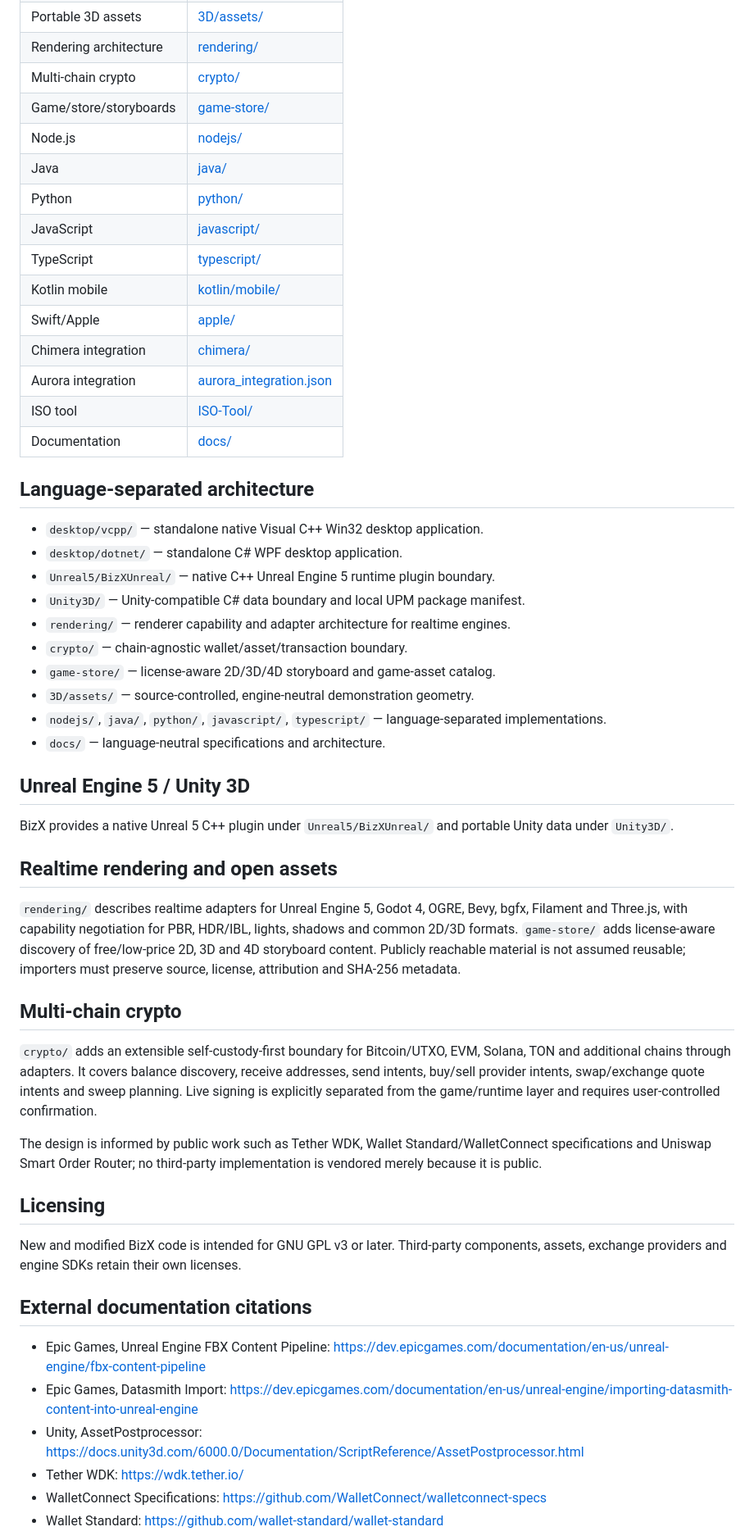
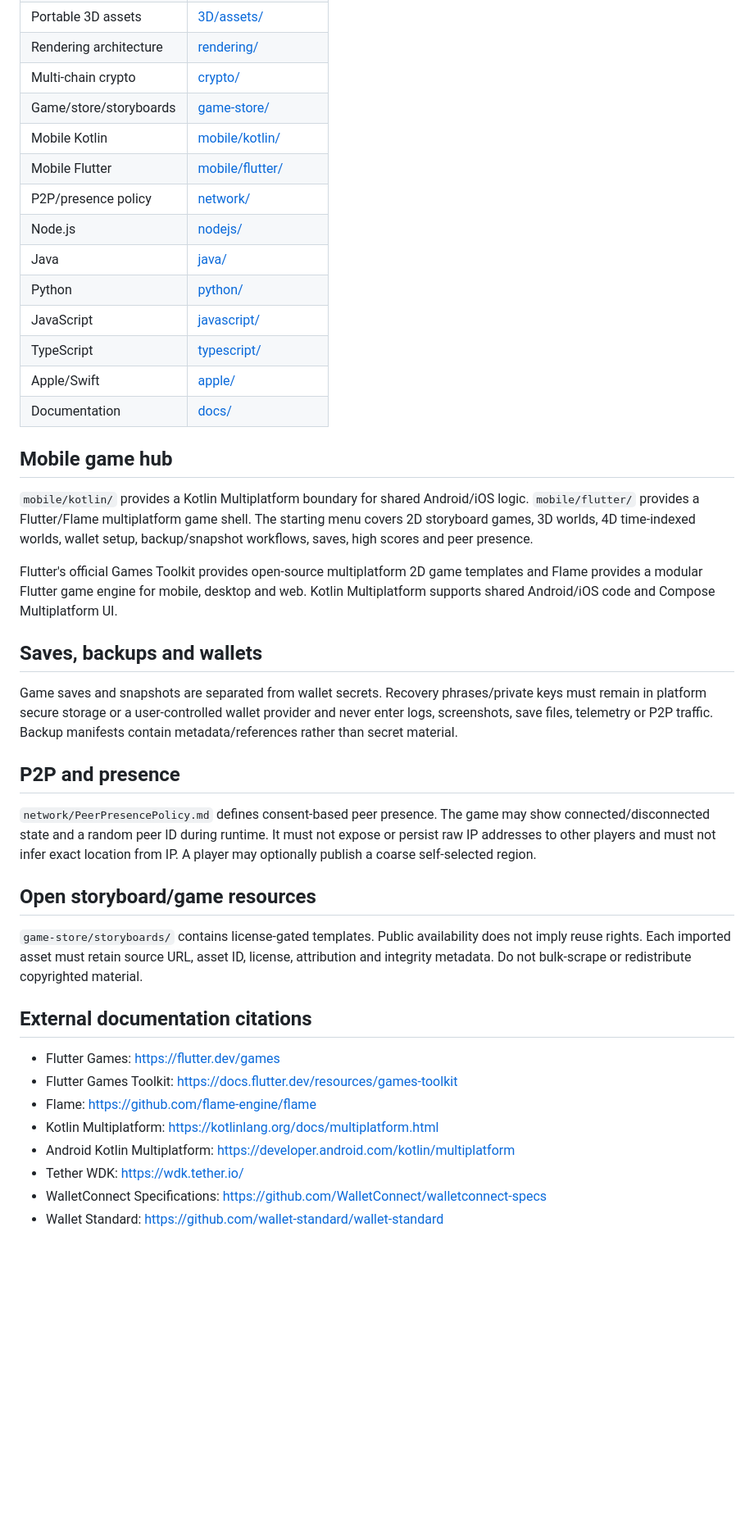
Before and after one commit to amerhwitat/BizX, a Markdown page: README.md, the part around the change. Shown at 82% size. Rendered like a GitHub page; blank space fills up the shorter version.

Commit message:
Update BizX README for mobile and P2P features

```diff
--- a/README.md
+++ b/README.md
@@ -14,54 +14,42 @@ BizX is the core business/application repository for the BizX/BizXtreme platform
 | Rendering architecture | [rendering/](rendering/) |
 | Multi-chain crypto | [crypto/](crypto/) |
 | Game/store/storyboards | [game-store/](game-store/) |
+| Mobile Kotlin | [mobile/kotlin/](mobile/kotlin/) |
+| Mobile Flutter | [mobile/flutter/](mobile/flutter/) |
+| P2P/presence policy | [network/](network/) |
 | Node.js | [nodejs/](nodejs/) |
 | Java | [java/](java/) |
 | Python | [python/](python/) |
 | JavaScript | [javascript/](javascript/) |
 | TypeScript | [typescript/](typescript/) |
-| Kotlin mobile | [kotlin/mobile/](kotlin/mobile/) |
-| Swift/Apple | [apple/](apple/) |
-| Chimera integration | [chimera/](chimera/) |
-| Aurora integration | [aurora_integration.json](aurora_integration.json) |
-| ISO tool | [ISO-Tool/](ISO-Tool/) |
+| Apple/Swift | [apple/](apple/) |
 | Documentation | [docs/](docs/) |
 
-## Language-separated architecture
+## Mobile game hub
 
-- `desktop/vcpp/` — standalone native Visual C++ Win32 desktop application.
-- `desktop/dotnet/` — standalone C# WPF desktop application.
-- `Unreal5/BizXUnreal/` — native C++ Unreal Engine 5 runtime plugin boundary.
-- `Unity3D/` — Unity-compatible C# data boundary and local UPM package manifest.
-- `rendering/` — renderer capability and adapter architecture for realtime engines.
-- `crypto/` — chain-agnostic wallet/asset/transaction boundary.
-- `game-store/` — license-aware 2D/3D/4D storyboard and game-asset catalog.
-- `3D/assets/` — source-controlled, engine-neutral demonstration geometry.
-- `nodejs/`, `java/`, `python/`, `javascript/`, `typescript/` — language-separated implementations.
-- `docs/` — language-neutral specifications and architecture.
+`mobile/kotlin/` provides a Kotlin Multiplatform boundary for shared Android/iOS logic. `mobile/flutter/` provides a Flutter/Flame multiplatform game shell. The starting menu covers 2D storyboard games, 3D worlds, 4D time-indexed worlds, wallet setup, backup/snapshot workflows, saves, high scores and peer presence.
 
-## Unreal Engine 5 / Unity 3D
+Flutter's official Games Toolkit provides open-source multiplatform 2D game templates and Flame provides a modular Flutter game engine for mobile, desktop and web. Kotlin Multiplatform supports shared Android/iOS code and Compose Multiplatform UI.
 
-BizX provides a native Unreal 5 C++ plugin under `Unreal5/BizXUnreal/` and portable Unity data under `Unity3D/`.
+## Saves, backups and wallets
 
-## Realtime rendering and open assets
+Game saves and snapshots are separated from wallet secrets. Recovery phrases/private keys must remain in platform secure storage or a user-controlled wallet provider and never enter logs, screenshots, save files, telemetry or P2P traffic. Backup manifests contain metadata/references rather than secret material.
 
-`rendering/` describes realtime adapters for Unreal Engine 5, Godot 4, OGRE, Bevy, bgfx, Filament and Three.js, with capability negotiation for PBR, HDR/IBL, lights, shadows and common 2D/3D formats. `game-store/` adds license-aware discovery of free/low-price 2D, 3D and 4D storyboard content. Publicly reachable material is not assumed reusable; importers must preserve source, license, attribution and SHA-256 metadata.
+## P2P and presence
 
-## Multi-chain crypto
+`network/PeerPresencePolicy.md` defines consent-based peer presence. The game may show connected/disconnected state and a random peer ID during runtime. It must not expose or persist raw IP addresses to other players and must not infer exact location from IP. A player may optionally publish a coarse self-selected region.
 
-`crypto/` adds an extensible self-custody-first boundary for Bitcoin/UTXO, EVM, Solana, TON and additional chains through adapters. It covers balance discovery, receive addresses, send intents, buy/sell provider intents, swap/exchange quote intents and sweep planning. Live signing is explicitly separated from the game/runtime layer and requires user-controlled confirmation.
+## Open storyboard/game resources
 
-The design is informed by public work such as Tether WDK, Wallet Standard/WalletConnect specifications and Uniswap Smart Order Router; no third-party implementation is vendored merely because it is public.
-
-## Licensing
-
-New and modified BizX code is intended for GNU GPL v3 or later. Third-party components, assets, exchange providers and engine SDKs retain their own licenses.
+`game-store/storyboards/` contains license-gated templates. Public availability does not imply reuse rights. Each imported asset must retain source URL, asset ID, license, attribution and integrity metadata. Do not bulk-scrape or redistribute copyrighted material.
 
 ## External documentation citations
 
-- Epic Games, Unreal Engine FBX Content Pipeline: https://dev.epicgames.com/documentation/en-us/unreal-engine/fbx-content-pipeline
-- Epic Games, Datasmith Import: https://dev.epicgames.com/documentation/en-us/unreal-engine/importing-datasmith-content-into-unreal-engine
-- Unity, AssetPostprocessor: https://docs.unity3d.com/6000.0/Documentation/ScriptReference/AssetPostprocessor.html
+- Flutter Games: https://flutter.dev/games
+- Flutter Games Toolkit: https://docs.flutter.dev/resources/games-toolkit
+- Flame: https://github.com/flame-engine/flame
+- Kotlin Multiplatform: https://kotlinlang.org/docs/multiplatform.html
+- Android Kotlin Multiplatform: https://developer.android.com/kotlin/multiplatform
 - Tether WDK: https://wdk.tether.io/
 - WalletConnect Specifications: https://github.com/WalletConnect/walletconnect-specs
 - Wallet Standard: https://github.com/wallet-standard/wallet-standard
```
